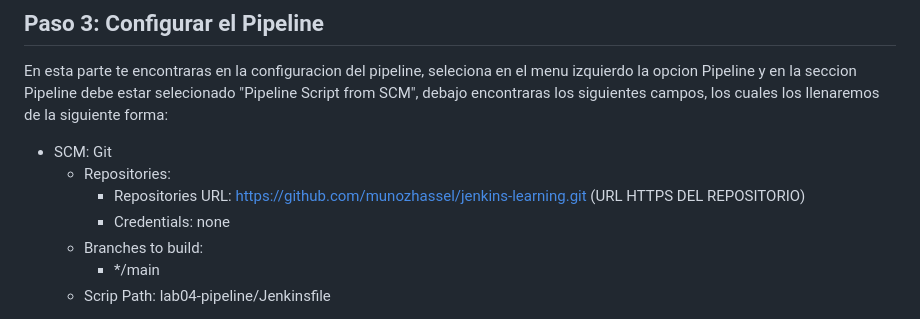
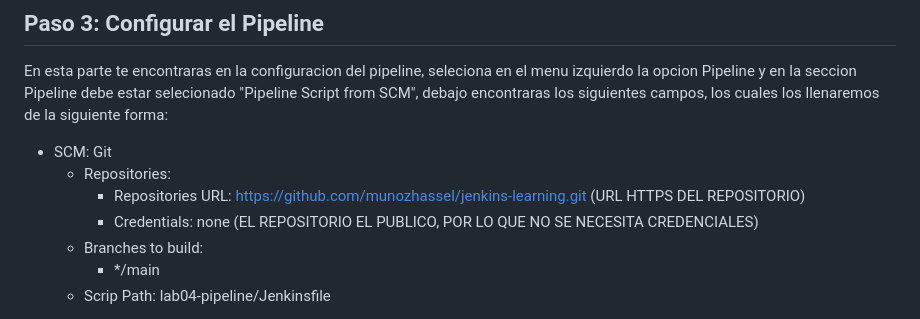
Before and after one commit to 8infinitecloud/learning-jenkins, a Markdown page: lab04-pipeline/README.md, the part around one of its changes. Drawn GitHub-style.

```diff
--- a/lab04-pipeline/README.md
+++ b/lab04-pipeline/README.md
@@ -93,7 +93,7 @@ En esta parte te encontraras en la configuracion del pipeline, seleciona en el m
 - SCM: Git
   - Repositories:
     - Repositories URL: https://github.com/munozhassel/jenkins-learning.git (URL HTTPS DEL REPOSITORIO)
-    - Credentials: none
+    - Credentials: none (EL REPOSITORIO EL PUBLICO, POR LO QUE NO SE NECESITA CREDENCIALES)
   - Branches to build:
     - */main
   - Scrip Path: lab04-pipeline/Jenkinsfile
```
Also changed, not shown: other parts of lab04-pipeline/README.md (+1 -1 lines).
